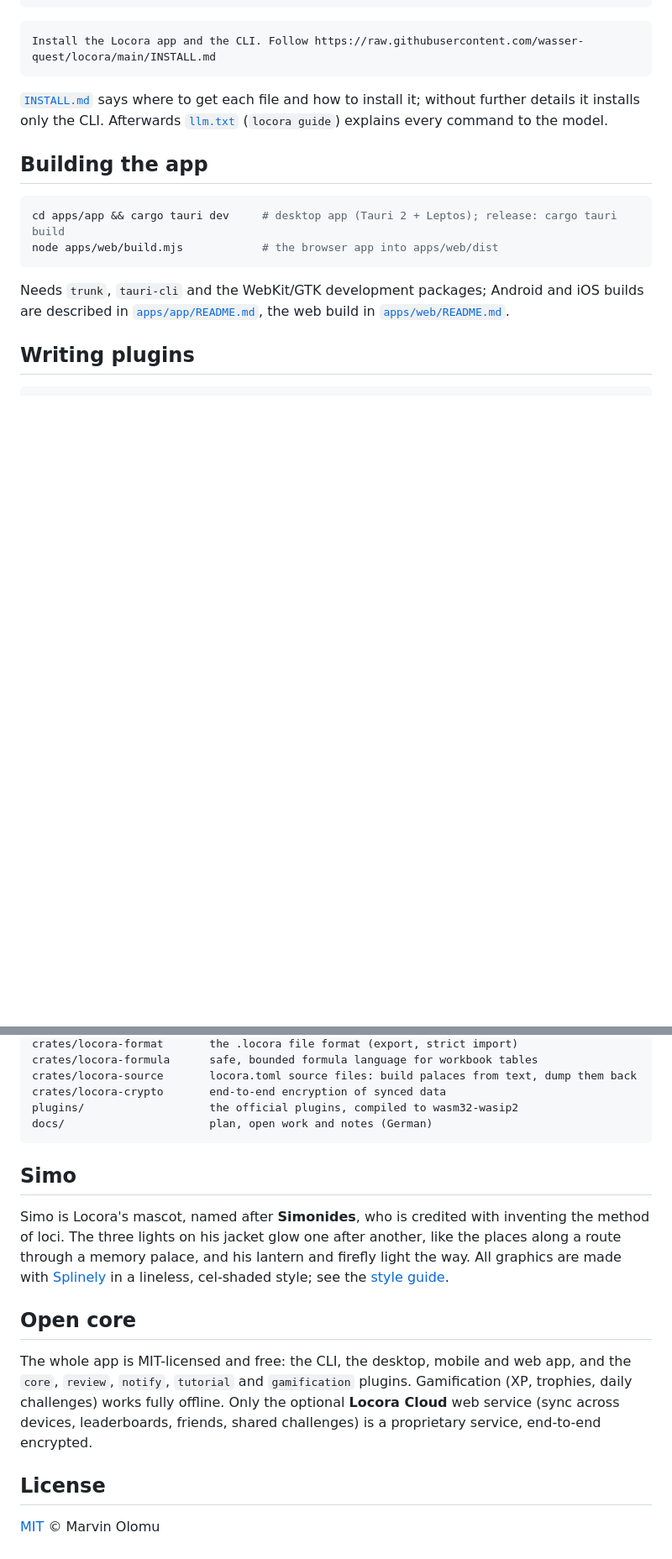
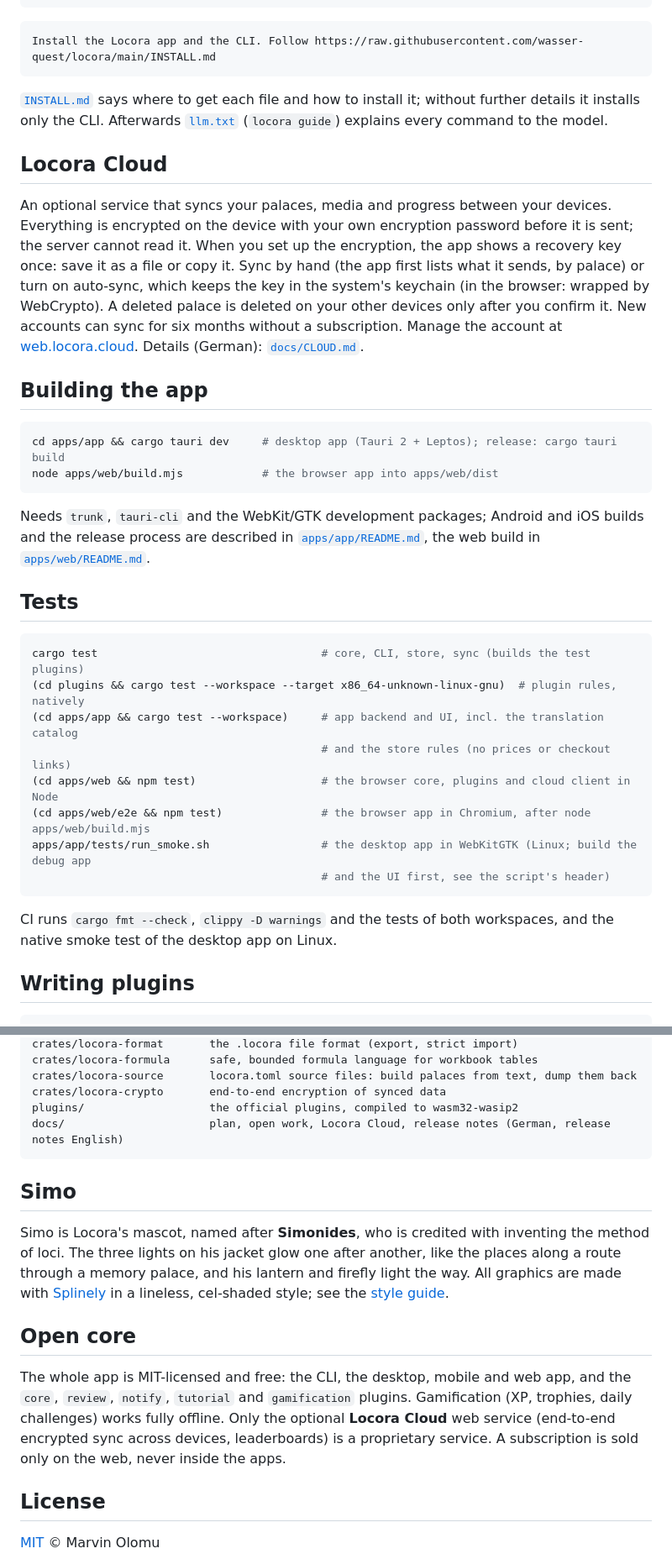
Before and after one commit to wasser-quest/locora, a Markdown page: README.md, 2 parts joined by grey strips. Shown at 84% size. GitHub-like rendering; blank space fills up the shorter version.

Commit message:
docs(readme): tour, sound per locus, ⓘ explanations, five languages, cloud sync and how to test
Co-Authored-By: Claude Opus 5.5 <noreply@anthropic.com>

````diff
--- a/README.md
+++ b/README.md
@@ -113,6 +119,17 @@ Install the Locora app and the CLI. Follow https://raw.githubusercontent.com/was
 details it installs only the CLI. Afterwards [`llm.txt`](llm.txt) (`locora guide`) explains every
 command to the model.
 
+## Locora Cloud
+
+An optional service that syncs your palaces, media and progress between your devices. Everything
+is encrypted on the device with your own encryption password before it is sent; the server cannot
+read it. When you set up the encryption, the app shows a recovery key once: save it as a file or
+copy it. Sync by hand (the app first lists what it sends, by palace) or turn on auto-sync, which
+keeps the key in the system's keychain (in the browser: wrapped by WebCrypto). A deleted palace is
+deleted on your other devices only after you confirm it. New accounts can sync for six months
+without a subscription. Manage the account at [web.locora.cloud](https://web.locora.cloud).
+Details (German): [`docs/CLOUD.md`](docs/CLOUD.md).
+
 ## Building the app
 
 ```sh
@@ -120,9 +137,25 @@ cd apps/app && cargo tauri dev     # desktop app (Tauri 2 + Leptos); release: ca
 node apps/web/build.mjs            # the browser app into apps/web/dist
 ```
 
-Needs `trunk`, `tauri-cli` and the WebKit/GTK development packages; Android and iOS builds are
-described in [`apps/app/README.md`](apps/app/README.md), the web build in
+Needs `trunk`, `tauri-cli` and the WebKit/GTK development packages; Android and iOS builds and
+the release process are described in [`apps/app/README.md`](apps/app/README.md), the web build in
 [`apps/web/README.md`](apps/web/README.md).
+
+## Tests
+
+```sh
+cargo test                                  # core, CLI, store, sync (builds the test plugins)
+(cd plugins && cargo test --workspace --target x86_64-unknown-linux-gnu)  # plugin rules, natively
+(cd apps/app && cargo test --workspace)     # app backend and UI, incl. the translation catalog
+                                            # and the store rules (no prices or checkout links)
+(cd apps/web && npm test)                   # the browser core, plugins and cloud client in Node
+(cd apps/web/e2e && npm test)               # the browser app in Chromium, after node apps/web/build.mjs
+apps/app/tests/run_smoke.sh                 # the desktop app in WebKitGTK (Linux; build the debug app
+                                            # and the UI first, see the script's header)
+```
+
+CI runs `cargo fmt --check`, `clippy -D warnings` and the tests of both workspaces, and the native
+smoke test of the desktop app on Linux.
 
 ## Writing plugins
 
@@ -155,7 +188,7 @@ crates/locora-formula      safe, bounded formula language for workbook tables
 crates/locora-source       locora.toml source files: build palaces from text, dump them back
 crates/locora-crypto       end-to-end encryption of synced data
 plugins/                   the official plugins, compiled to wasm32-wasip2
-docs/                      plan, open work and notes (German)
+docs/                      plan, open work, Locora Cloud, release notes (German, release notes English)
 ```
 
 ## Simo
@@ -169,8 +202,9 @@ a memory palace, and his lantern and firefly light the way. All graphics are mad
 
 The whole app is MIT-licensed and free: the CLI, the desktop, mobile and web app, and the `core`,
 `review`, `notify`, `tutorial` and `gamification` plugins. Gamification (XP, trophies, daily
-challenges) works fully offline. Only the optional **Locora Cloud** web service (sync across
-devices, leaderboards, friends, shared challenges) is a proprietary service, end-to-end encrypted.
+challenges) works fully offline. Only the optional **Locora Cloud** web service (end-to-end
+encrypted sync across devices, leaderboards) is a proprietary service. A subscription is sold only
+on the web, never inside the apps.
 
 ## License
 
````
Also changed, not shown: other parts of README.md (+6 -0 lines).
